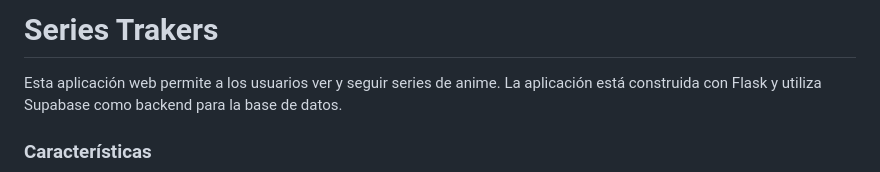
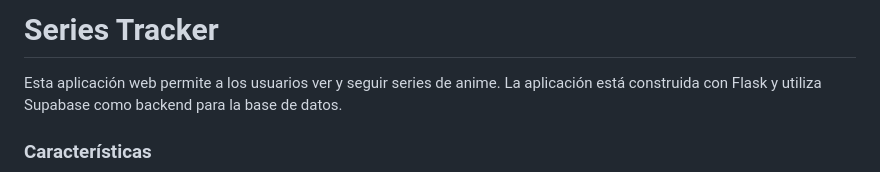
Before and after one commit to Enma03/Series-Tracker, a Markdown page: README.md, the part around the change. GitHub-like rendering.

Commit message:
fix: correct typo in project title in README

```diff
--- a/README.md
+++ b/README.md
@@ -1,4 +1,4 @@
-# Series Trakers
+# Series Tracker
 
 Esta aplicación web permite a los usuarios ver y seguir series de anime. La aplicación está construida con Flask y utiliza Supabase como backend para la base de datos.
 
```
